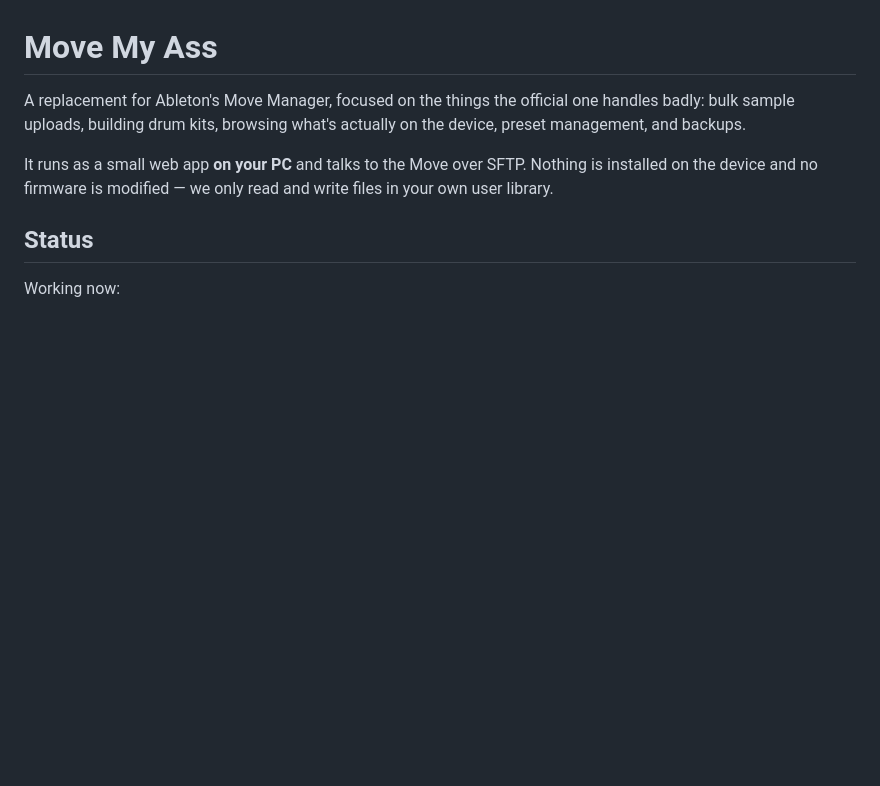
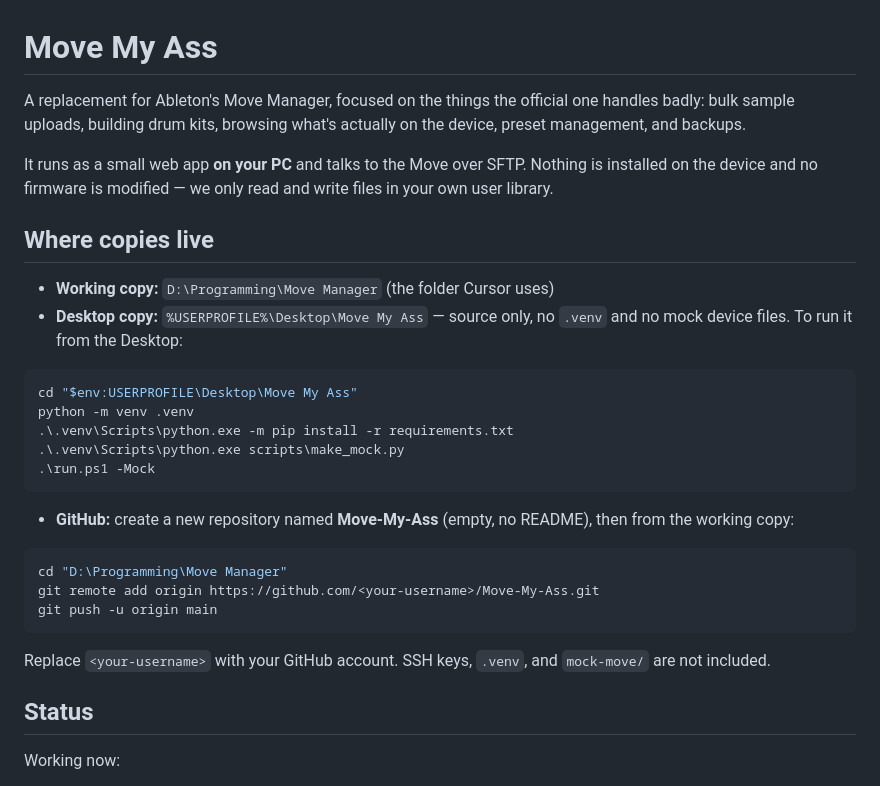
Before and after one commit to PNZ940o/Move-My-Ass-v1, a Markdown page: README.md, the part around the change. GitHub-like rendering; blank space fills up the shorter version.

Commit message:
Document Desktop and GitHub copies of Move My Ass.
Co-authored-by: Cursor <cursoragent@cursor.com>

````diff
--- a/README.md
+++ b/README.md
@@ -7,6 +7,32 @@ on the device, preset management, and backups.
 It runs as a small web app **on your PC** and talks to the Move over SFTP. Nothing
 is installed on the device and no firmware is modified — we only read and write
 files in your own user library.
+
+## Where copies live
+
+- **Working copy:** `D:\Programming\Move Manager` (the folder Cursor uses)
+- **Desktop copy:** `%USERPROFILE%\Desktop\Move My Ass` — source only, no `.venv`
+  and no mock device files. To run it from the Desktop:
+
+```powershell
+cd "$env:USERPROFILE\Desktop\Move My Ass"
+python -m venv .venv
+.\.venv\Scripts\python.exe -m pip install -r requirements.txt
+.\.venv\Scripts\python.exe scripts\make_mock.py
+.\run.ps1 -Mock
+```
+
+- **GitHub:** create a new repository named **Move-My-Ass** (empty, no README),
+  then from the working copy:
+
+```powershell
+cd "D:\Programming\Move Manager"
+git remote add origin https://github.com/<your-username>/Move-My-Ass.git
+git push -u origin main
+```
+
+Replace `<your-username>` with your GitHub account. SSH keys, `.venv`, and
+`mock-move/` are not included.
 
 ## Status
 
````
